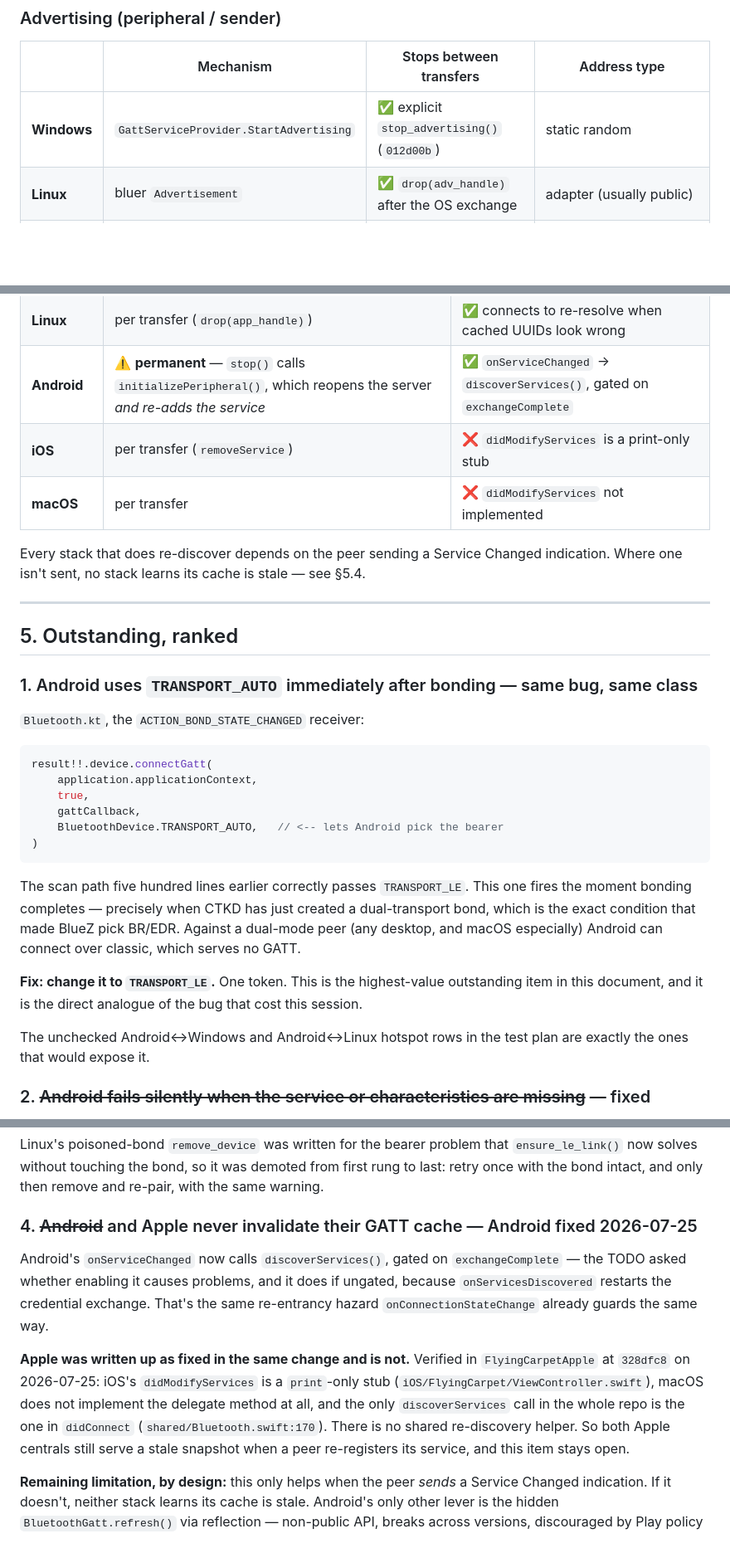
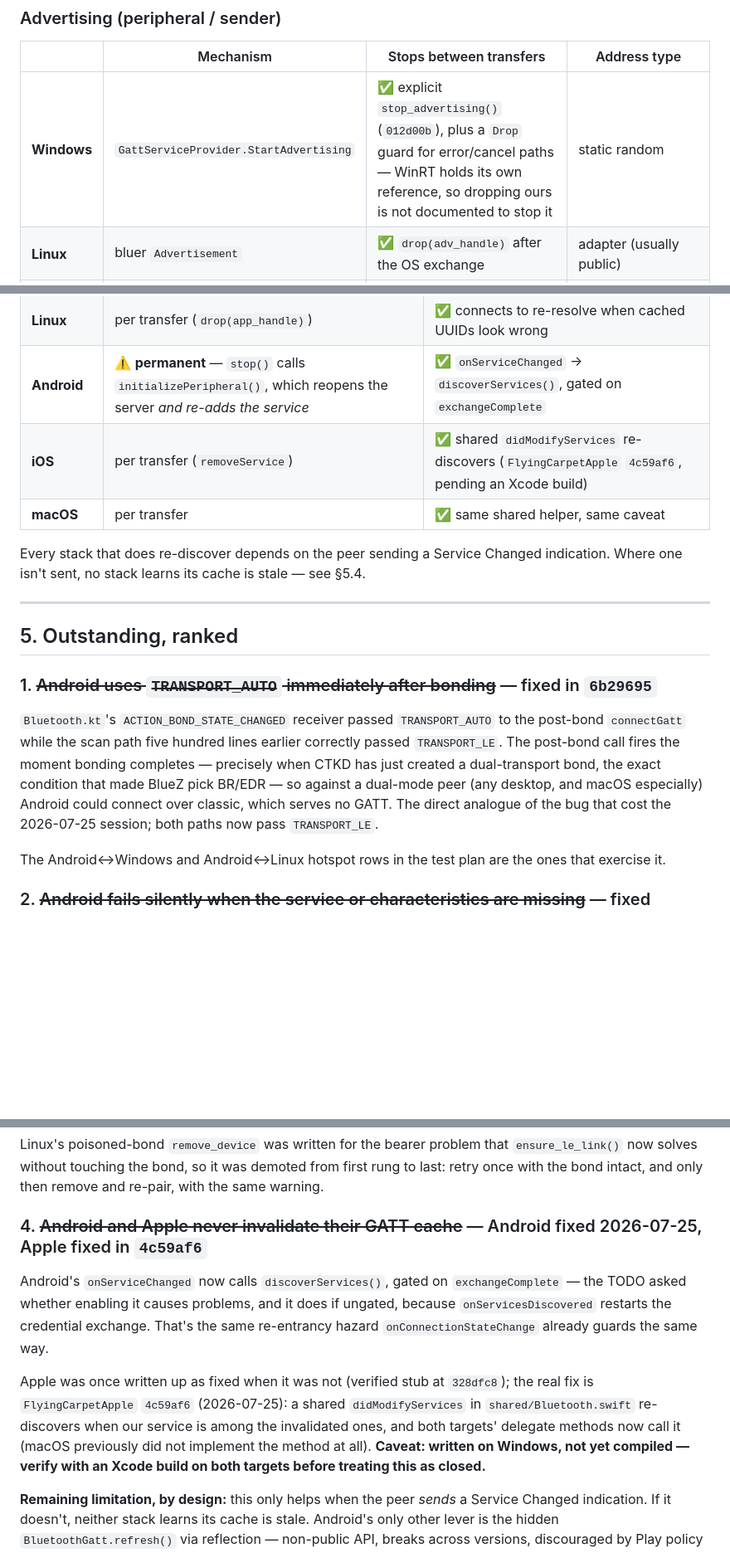
Before and after one commit to spieglt/FlyingCarpet, a Markdown page: docs/bluetooth-field-guide.md, 3 parts joined by grey strips. Shown at 83% size. GitHub-like rendering; blank space fills up the shorter version.

Commit message:
Docs: bring the field guide and test plan up to date with the landed fixes
The field guide still listed two fixed items as open: the Android post-bond
TRANSPORT_AUTO bearer (fixed in 6b29695; the bearer table and item 5.1 now say
so) and the Apple didModifyServices stubs (fixed in FlyingCarpetApple 4c59af6
with a shared re-discovery helper -- recorded as fixed pending an Xcode build,
since that commit is uncompiled). The Windows advertising row also notes the
new Drop guard for error/cancel paths.

The test plan's "Android as central, twice in a row, bonded" row still
instructed testers to expect the silent stale-cache hang that b84911b and
6b29695 fixed; testing to a stale prediction would mislabel results, so the
row now states the post-fix expectation (Services changed, then a clean
re-discovery) and calls any failure a regression.

Also includes two checklist ticks recording hardware results (Tier 2 pairs and
the Tier 6 Send Folder rows) that were pending in the working tree.

Co-Authored-By: Claude Fable 5 <noreply@anthropic.com>

````diff
--- a/docs/bluetooth-field-guide.md
+++ b/docs/bluetooth-field-guide.md
@@ -233,7 +233,7 @@ Verified by reading the code on 2026-07-25. ✅ correct · ⚠️ works but frag
 
 | | Mechanism | Stops between transfers | Address type |
 |---|---|---|---|
-| **Windows** | `GattServiceProvider.StartAdvertising` | ✅ explicit `stop_advertising()` (`012d00b`) | static random |
+| **Windows** | `GattServiceProvider.StartAdvertising` | ✅ explicit `stop_advertising()` (`012d00b`), plus a `Drop` guard for error/cancel paths — WinRT holds its own reference, so dropping ours is not documented to stop it | static random |
 | **Linux** | bluer `Advertisement` | ✅ `drop(adv_handle)` after the OS exchange | adapter (usually public) |
 | **Android** | `bluetoothLeAdvertiser` | ✅ `stopAdvertising` + GATT server closed | random |
 | **iOS** | `CBPeripheralManager` | ✅ `stopAdvertising` + `removeService` | random |
@@ -276,8 +276,8 @@ try everything else first and tell the user what to do on the other device.
 | **Windows** | registered per transfer | ✅ `Uncached` + `Status()` checked |
 | **Linux** | per transfer (`drop(app_handle)`) | ✅ connects to re-resolve when cached UUIDs look wrong |
 | **Android** | ⚠️ **permanent** — `stop()` calls `initializePeripheral()`, which reopens the server *and re-adds the service* | ✅ `onServiceChanged` → `discoverServices()`, gated on `exchangeComplete` |
-| **iOS** | per transfer (`removeService`) | ❌ `didModifyServices` is a print-only stub |
-| **macOS** | per transfer | ❌ `didModifyServices` not implemented |
+| **iOS** | per transfer (`removeService`) | ✅ shared `didModifyServices` re-discovers (`FlyingCarpetApple` `4c59af6`, pending an Xcode build) |
+| **macOS** | per transfer | ✅ same shared helper, same caveat |
 
 Every stack that does re-discover depends on the peer sending a Service Changed indication.
 Where one isn't sent, no stack learns its cache is stale — see §5.4.
@@ -286,29 +286,18 @@ Where one isn't sent, no stack learns its cache is stale — see §5.4.
 
 ## 5. Outstanding, ranked
 
-### 1. Android uses `TRANSPORT_AUTO` immediately after bonding — same bug, same class
+### 1. ~~Android uses `TRANSPORT_AUTO` immediately after bonding~~ — fixed in `6b29695`
 
-`Bluetooth.kt`, the `ACTION_BOND_STATE_CHANGED` receiver:
+`Bluetooth.kt`'s `ACTION_BOND_STATE_CHANGED` receiver passed `TRANSPORT_AUTO` to the
+post-bond `connectGatt` while the scan path five hundred lines earlier correctly passed
+`TRANSPORT_LE`. The post-bond call fires the moment bonding completes — precisely when CTKD
+has just created a dual-transport bond, the exact condition that made BlueZ pick BR/EDR — so
+against a dual-mode peer (any desktop, and macOS especially) Android could connect over
+classic, which serves no GATT. The direct analogue of the bug that cost the 2026-07-25
+session; both paths now pass `TRANSPORT_LE`.
 
-```kotlin
-result!!.device.connectGatt(
-    application.applicationContext,
-    true,
-    gattCallback,
-    BluetoothDevice.TRANSPORT_AUTO,   // <-- lets Android pick the bearer
-)
-```
-
-The scan path five hundred lines earlier correctly passes `TRANSPORT_LE`. This one fires the
-moment bonding completes — precisely when CTKD has just created a dual-transport bond, which
-is the exact condition that made BlueZ pick BR/EDR. Against a dual-mode peer (any desktop, and
-macOS especially) Android can connect over classic, which serves no GATT.
-
-**Fix: change it to `TRANSPORT_LE`.** One token. This is the highest-value outstanding item in
-this document, and it is the direct analogue of the bug that cost this session.
-
-The unchecked Android↔Windows and Android↔Linux hotspot rows in the test plan are exactly the
-ones that would expose it.
+The Android↔Windows and Android↔Linux hotspot rows in the test plan are the ones that
+exercise it.
 
 ### 2. ~~Android fails silently when the service or characteristics are missing~~ — fixed
 
@@ -427,19 +416,19 @@ Linux's poisoned-bond `remove_device` was written for the bearer problem that
 last: retry once with the bond intact, and only then remove and re-pair, with the same
 warning.
 
-### 4. ~~Android~~ and Apple never invalidate their GATT cache — Android fixed 2026-07-25
+### 4. ~~Android and Apple never invalidate their GATT cache~~ — Android fixed 2026-07-25, Apple fixed in `4c59af6`
 
 Android's `onServiceChanged` now calls `discoverServices()`, gated on `exchangeComplete` — the
 TODO asked whether enabling it causes problems, and it does if ungated, because
 `onServicesDiscovered` restarts the credential exchange. That's the same re-entrancy hazard
 `onConnectionStateChange` already guards the same way.
 
-**Apple was written up as fixed in the same change and is not.** Verified in
-`FlyingCarpetApple` at `328dfc8` on 2026-07-25: iOS's `didModifyServices` is a `print`-only
-stub (`iOS/FlyingCarpet/ViewController.swift`), macOS does not implement the delegate method at
-all, and the only `discoverServices` call in the whole repo is the one in `didConnect`
-(`shared/Bluetooth.swift:170`). There is no shared re-discovery helper. So both Apple centrals
-still serve a stale snapshot when a peer re-registers its service, and this item stays open.
+Apple was once written up as fixed when it was not (verified stub at `328dfc8`); the real fix
+is `FlyingCarpetApple` `4c59af6` (2026-07-25): a shared `didModifyServices` in
+`shared/Bluetooth.swift` re-discovers when our service is among the invalidated ones, and both
+targets' delegate methods now call it (macOS previously did not implement the method at all).
+**Caveat: written on Windows, not yet compiled — verify with an Xcode build on both targets
+before treating this as closed.**
 
 **Remaining limitation, by design:** this only helps when the peer *sends* a Service Changed
 indication. If it doesn't, neither stack learns its cache is stale. Android's only other lever
````
Also changed, not shown: other parts of docs/bluetooth-field-guide.md (+1 -1 lines), docs/v10-release-plan.md (+1 -1 lines), docs/v10-release-test-plan.md (+9 -9 lines).
